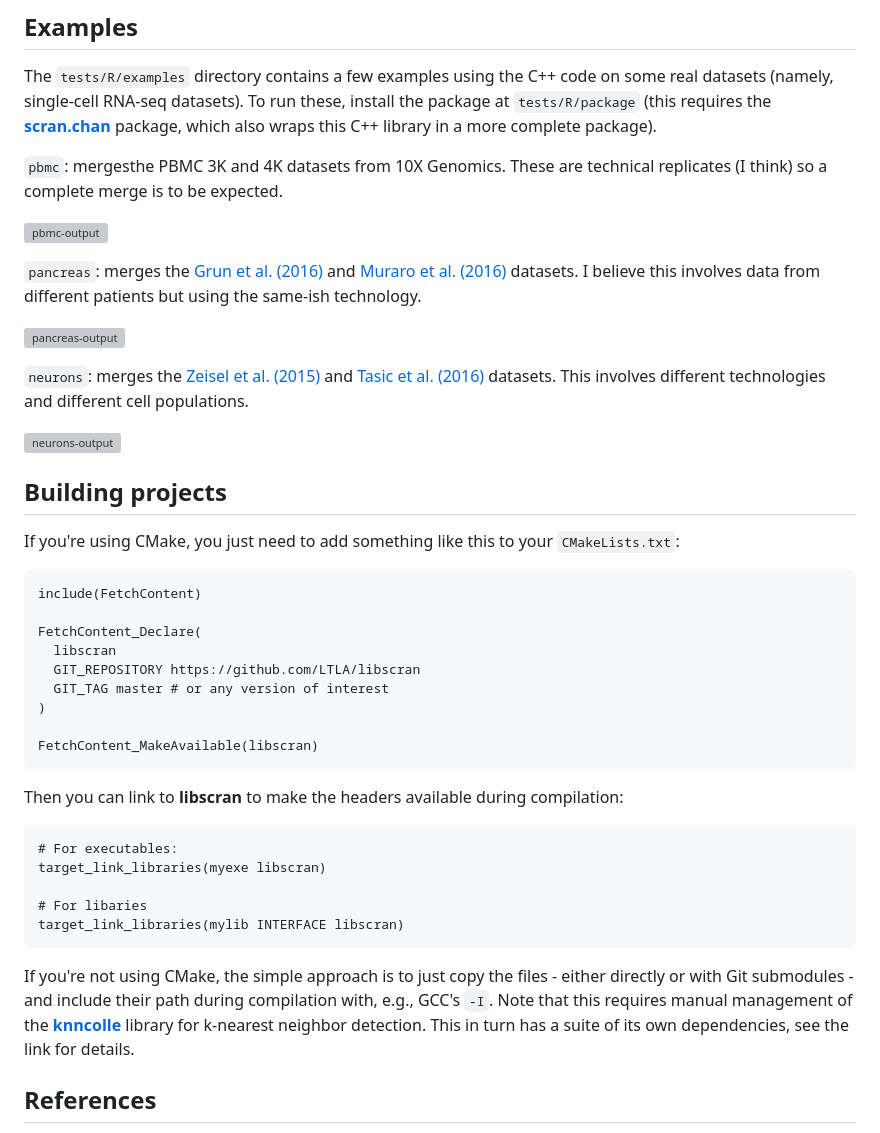
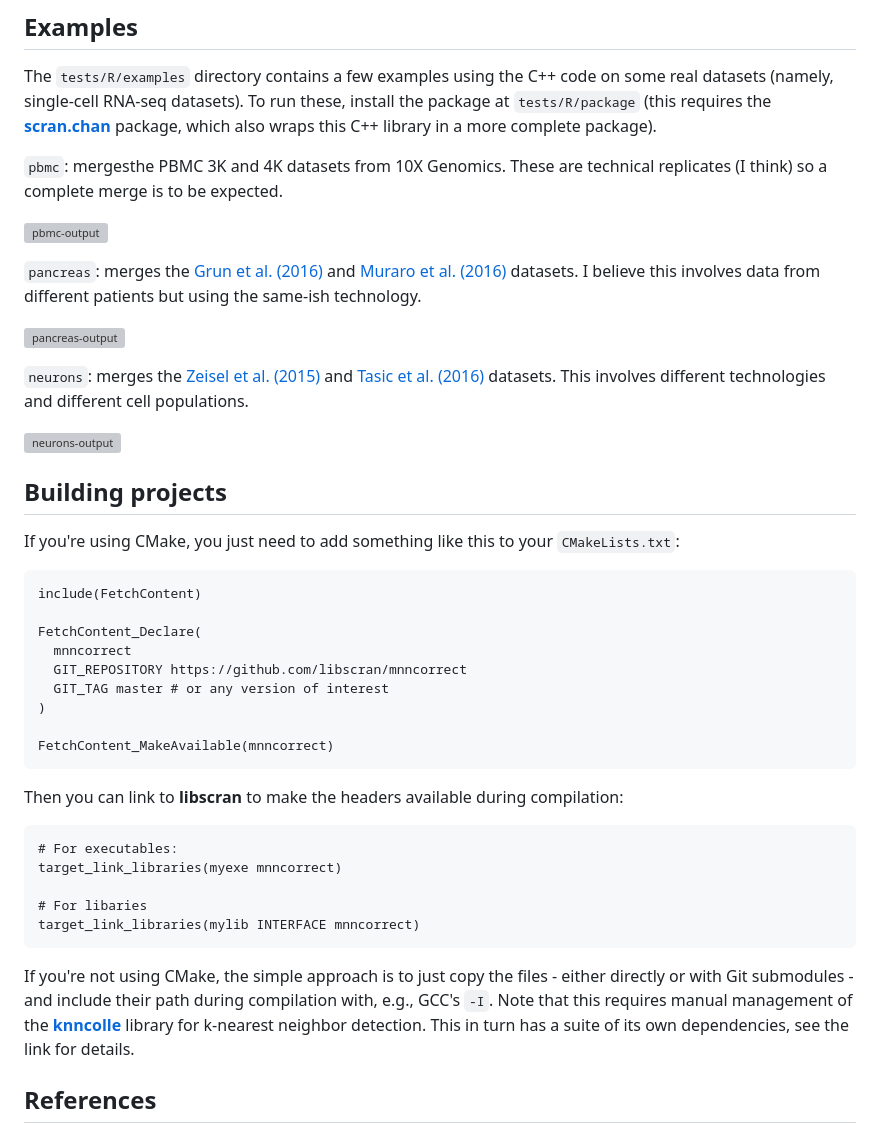
Before and after one commit to libscran/mnncorrect, a Markdown page: README.md, the part around the change printed below. Drawn GitHub-style; grey boxes are pictures that could not be loaded.

````diff
--- a/README.md
+++ b/README.md
@@ -91,22 +124,22 @@ If you're using CMake, you just need to add something like this to your `CMakeLi
 include(FetchContent)
 
 FetchContent_Declare(
-  libscran
-  GIT_REPOSITORY https://github.com/LTLA/libscran
+  mnncorrect
+  GIT_REPOSITORY https://github.com/libscran/mnncorrect
   GIT_TAG master # or any version of interest
 )
 
-FetchContent_MakeAvailable(libscran)
+FetchContent_MakeAvailable(mnncorrect)
 ```
 
 Then you can link to **libscran** to make the headers available during compilation:
 
 ```
 # For executables:
-target_link_libraries(myexe libscran)
+target_link_libraries(myexe mnncorrect)
 
 # For libaries
-target_link_libraries(mylib INTERFACE libscran)
+target_link_libraries(mylib INTERFACE mnncorrect)
 ```
 
 If you're not using CMake, the simple approach is to just copy the files - either directly or with Git submodules - and include their path during compilation with, e.g., GCC's `-I`.
````
Also changed, not shown: other parts of README.md (+45 -12 lines).
